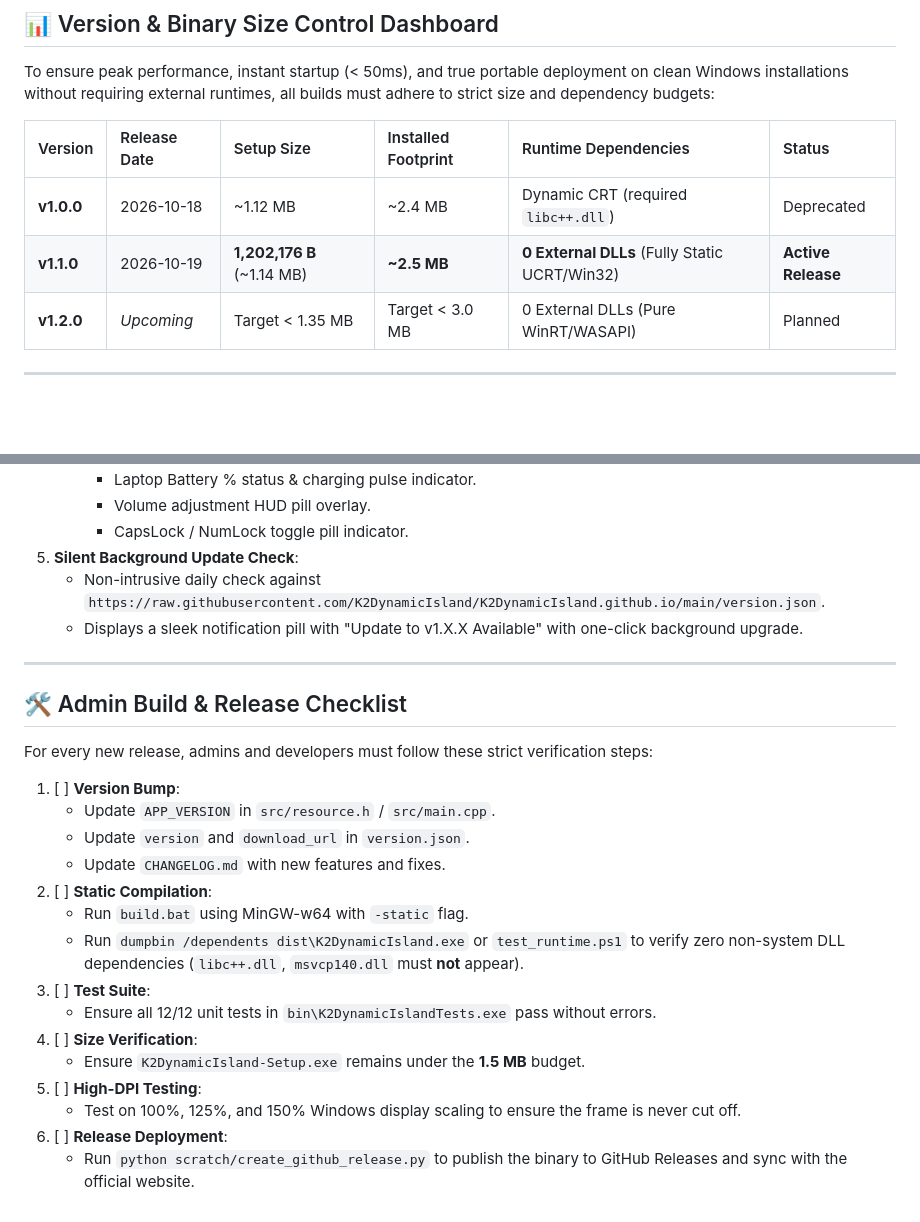
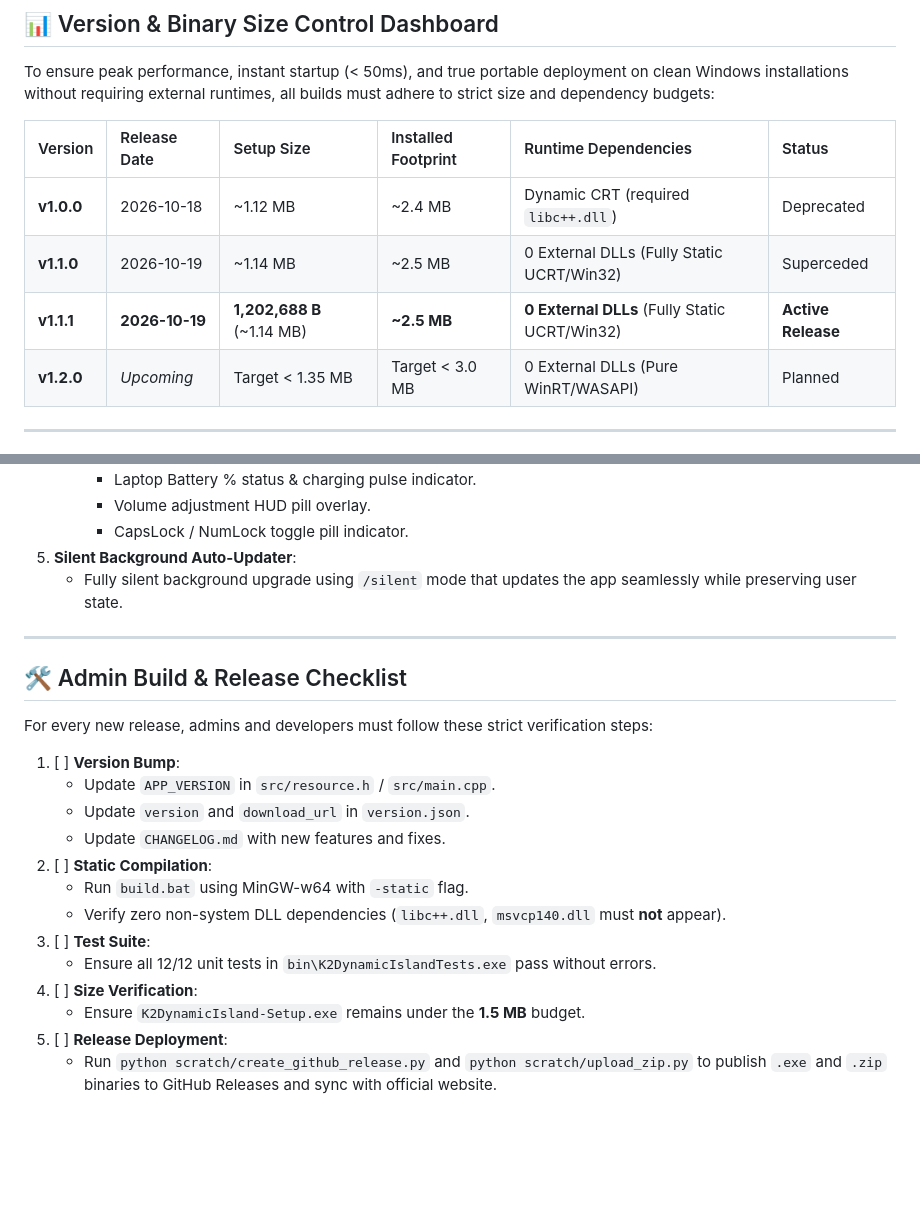
Before and after one commit to K2DynamicIsland/K2DynamicIsland.github.io, a Markdown page: CHANGELOG.md, 2 parts joined by grey strips. Drawn GitHub-style; blank space fills up the shorter version.

```diff
--- a/CHANGELOG.md
+++ b/CHANGELOG.md
@@ -15,7 +15,8 @@ To ensure peak performance, instant startup (< 50ms), and true portable deployme
 | Version | Release Date | Setup Size | Installed Footprint | Runtime Dependencies | Status |
 | :--- | :--- | :--- | :--- | :--- | :--- |
 | **v1.0.0** | 2026-10-18 | ~1.12 MB | ~2.4 MB | Dynamic CRT (required `libc++.dll`) | Deprecated |
-| **v1.1.0** | 2026-10-19 | **1,202,176 B** (~1.14 MB) | **~2.5 MB** | **0 External DLLs** (Fully Static UCRT/Win32) | **Active Release** |
+| **v1.1.0** | 2026-10-19 | ~1.14 MB | ~2.5 MB | 0 External DLLs (Fully Static UCRT/Win32) | Superceded |
+| **v1.1.1** | **2026-10-19** | **1,202,688 B** (~1.14 MB) | **~2.5 MB** | **0 External DLLs** (Fully Static UCRT/Win32) | **Active Release** |
 | **v1.2.0** | *Upcoming* | Target < 1.35 MB | Target < 3.0 MB | 0 External DLLs (Pure WinRT/WASAPI) | Planned |
 
 ---
@@ -106,9 +105,8 @@ To ensure peak performance, instant startup (< 50ms), and true portable deployme
      - Laptop Battery % status & charging pulse indicator.
      - Volume adjustment HUD pill overlay.
      - CapsLock / NumLock toggle pill indicator.
-5. **Silent Background Update Check**:
-   - Non-intrusive daily check against `https://raw.githubusercontent.com/K2DynamicIsland/K2DynamicIsland.github.io/main/version.json`.
-   - Displays a sleek notification pill with "Update to v1.X.X Available" with one-click background upgrade.
+5. **Silent Background Auto-Updater**:
+   - Fully silent background upgrade using `/silent` mode that updates the app seamlessly while preserving user state.
 
 ---
 
@@ -122,12 +120,10 @@ For every new release, admins and developers must follow these strict verificati
    - Update `CHANGELOG.md` with new features and fixes.
 2. [ ] **Static Compilation**:
    - Run `build.bat` using MinGW-w64 with `-static` flag.
-   - Run `dumpbin /dependents dist\K2DynamicIsland.exe` or `test_runtime.ps1` to verify zero non-system DLL dependencies (`libc++.dll`, `msvcp140.dll` must **not** appear).
+   - Verify zero non-system DLL dependencies (`libc++.dll`, `msvcp140.dll` must **not** appear).
 3. [ ] **Test Suite**:
    - Ensure all 12/12 unit tests in `bin\K2DynamicIslandTests.exe` pass without errors.
 4. [ ] **Size Verification**:
    - Ensure `K2DynamicIsland-Setup.exe` remains under the **1.5 MB** budget.
-5. [ ] **High-DPI Testing**:
-   - Test on 100%, 125%, and 150% Windows display scaling to ensure the frame is never cut off.
-6. [ ] **Release Deployment**:
-   - Run `python scratch/create_github_release.py` to publish the binary to GitHub Releases and sync with the official website.
+5. [ ] **Release Deployment**:
+   - Run `python scratch/create_github_release.py` and `python scratch/upload_zip.py` to publish `.exe` and `.zip` binaries to GitHub Releases and sync with official website.
```
Also changed, not shown: other parts of CHANGELOG.md (+29 -31 lines).
